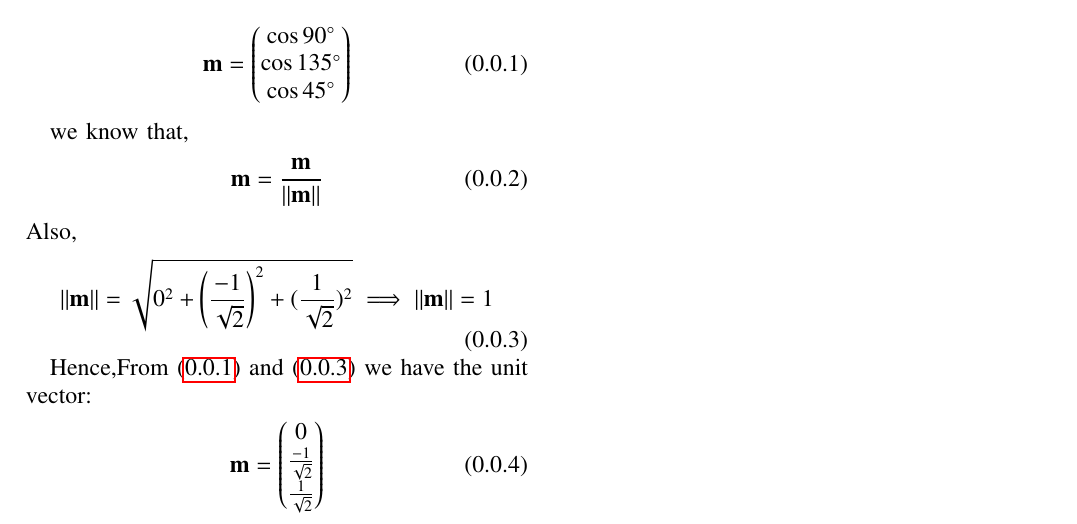
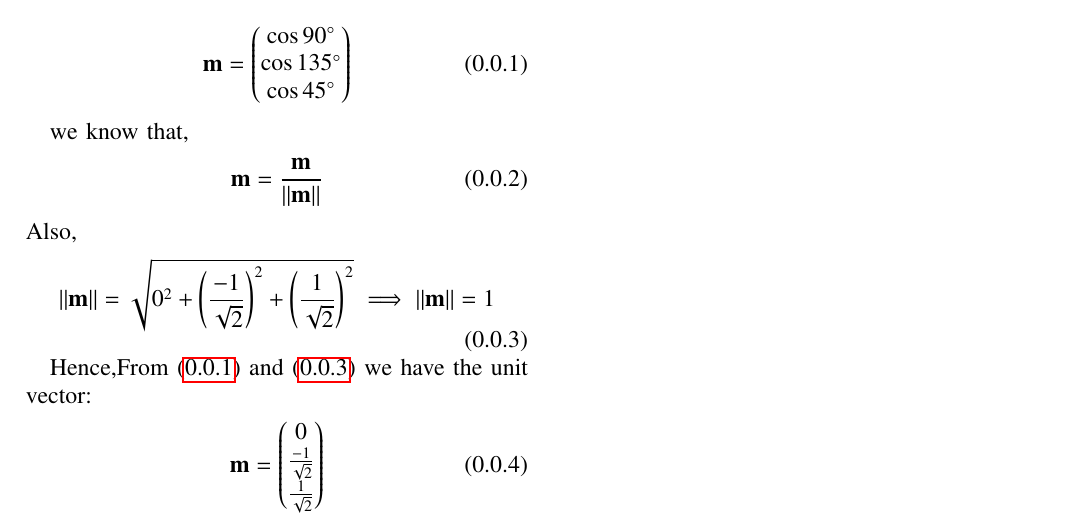
Before and after one commit to saurabh13002/EE5609, a LaTeX problem sheet (Assignment1.tex): part of the page, cut so that both start at the same text. Compiled offline with pdfLaTeX.

Commit message:
Add files via upload

```diff
--- a/Assignment1.tex
+++ b/Assignment1.tex
@@ -159,7 +159,7 @@ we know that,
 \end{equation}
 Also,
 \begin{equation}
-{\norm{\vec m }}= \sqrt{0^2+\brak{\frac{-1}{\sqrt{2}}}^2+(\frac{1}{\sqrt{2}})^2}
+{\norm{\vec m }}= \sqrt{0^2+\brak{\frac{-1}{\sqrt{2}}}^2+\brak{\frac{1}{\sqrt{2}}}^2}
 \implies{\norm{\vec m }}=1
 \label{eq2}
 \end{equation}
```
